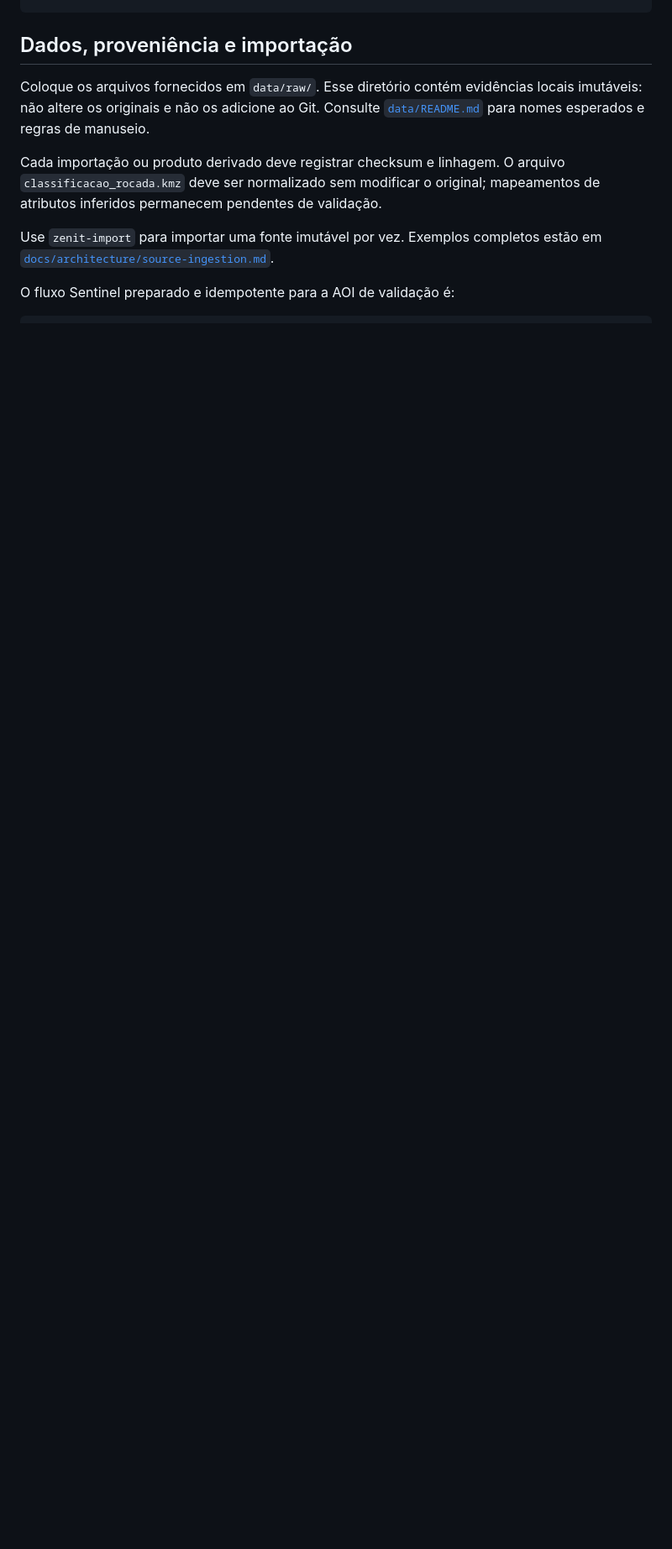
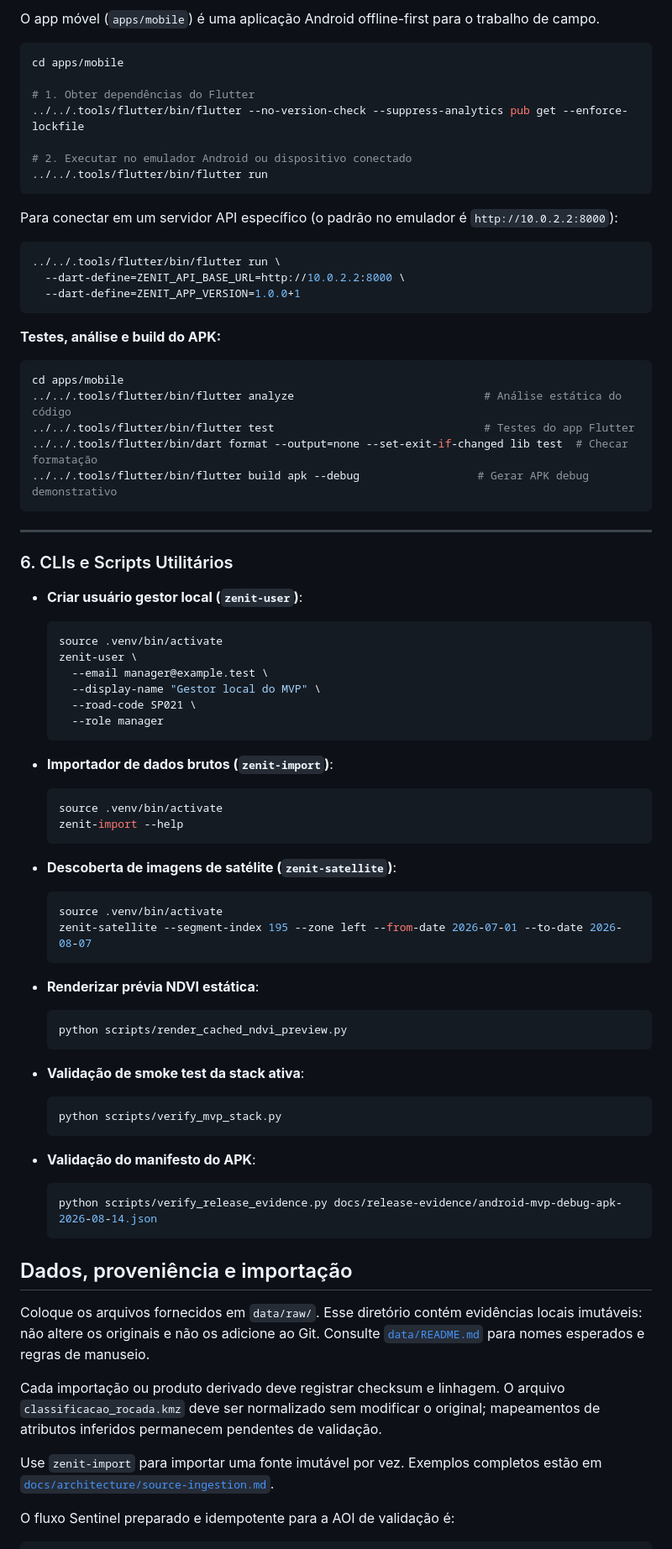
Before and after one commit to rafadonas/zenit, a Markdown page: README.md, the part around one of its changes. Shown at 84% size. Rendered like a GitHub page; blank space fills up the shorter version.

Commit message:
docs: update README with detailed execution instructions for each component

````diff
--- a/README.md
+++ b/README.md
@@ -198,3 +282,71 @@ export DOCKER_HOST="unix:///run/user/$(id -u)/docker.sock"
+O app móvel (`apps/mobile`) é uma aplicação Android offline-first para o trabalho de campo.
+
+```bash
+cd apps/mobile
+
+# 1. Obter dependências do Flutter
+../../.tools/flutter/bin/flutter --no-version-check --suppress-analytics pub get --enforce-lockfile
+
+# 2. Executar no emulador Android ou dispositivo conectado
+../../.tools/flutter/bin/flutter run
+```
+
+Para conectar em um servidor API específico (o padrão no emulador é `http://10.0.2.2:8000`):
+```bash
+../../.tools/flutter/bin/flutter run \
+  --dart-define=ZENIT_API_BASE_URL=http://10.0.2.2:8000 \
+  --dart-define=ZENIT_APP_VERSION=1.0.0+1
+```
+
+**Testes, análise e build do APK:**
+```bash
+cd apps/mobile
+../../.tools/flutter/bin/flutter analyze                             # Análise estática do código
+../../.tools/flutter/bin/flutter test                                # Testes do app Flutter
+../../.tools/flutter/bin/dart format --output=none --set-exit-if-changed lib test  # Checar formatação
+../../.tools/flutter/bin/flutter build apk --debug                  # Gerar APK debug demonstrativo
+```
+
+---
+
+### 6. CLIs e Scripts Utilitários
+
+- **Criar usuário gestor local (`zenit-user`)**:
+  ```bash
+  source .venv/bin/activate
+  zenit-user \
+    --email manager@example.test \
+    --display-name "Gestor local do MVP" \
+    --road-code SP021 \
+    --role manager
+  ```
+
+- **Importador de dados brutos (`zenit-import`)**:
+  ```bash
+  source .venv/bin/activate
+  zenit-import --help
+  ```
+
+- **Descoberta de imagens de satélite (`zenit-satellite`)**:
+  ```bash
+  source .venv/bin/activate
+  zenit-satellite --segment-index 195 --zone left --from-date 2026-07-01 --to-date 2026-08-07
+  ```
+
+- **Renderizar prévia NDVI estática**:
+  ```bash
+  python scripts/render_cached_ndvi_preview.py
+  ```
+
+- **Validação de smoke test da stack ativa**:
+  ```bash
+  python scripts/verify_mvp_stack.py
+  ```
+
+- **Validação do manifesto do APK**:
+  ```bash
+  python scripts/verify_release_evidence.py docs/release-evidence/android-mvp-debug-apk-2026-08-14.json
+  ```
 
 ## Dados, proveniência e importação
 
````
Also changed, not shown: other parts of README.md (+84 -0 lines).
